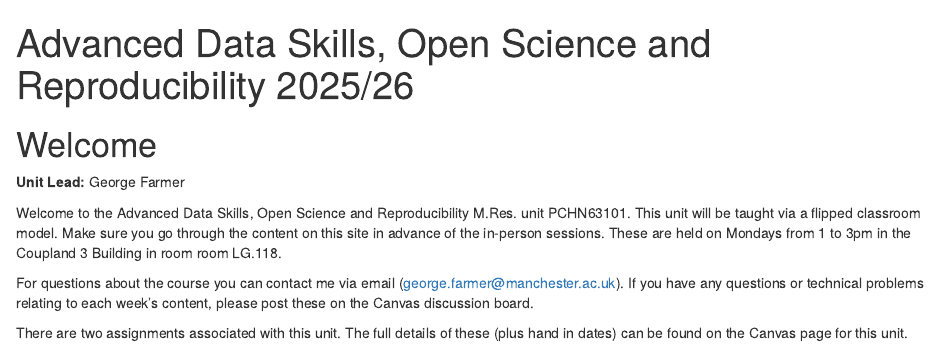
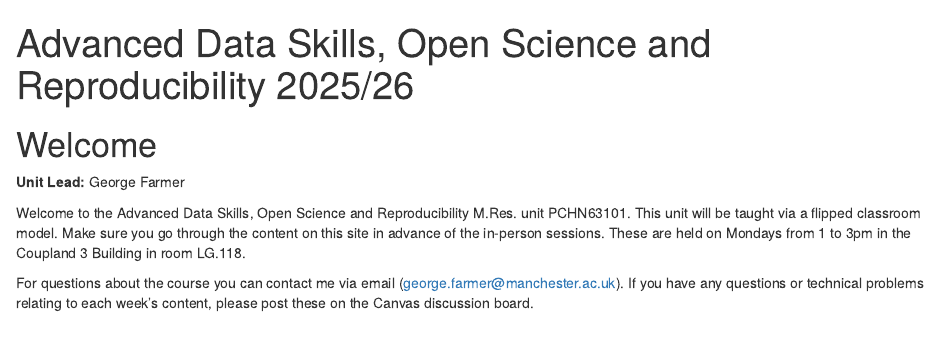
Before and after one commit to george-farmer/PCHN63101_2025, an R Markdown document (index.Rmd): the page in a window 1100 px wide, from its top. Rendered offline with R 4.5, knitr and Pandoc, with nearby package versions.

Commit message:
fix typos

```diff
--- a/index.Rmd
+++ b/index.Rmd
@@ -17,8 +17,6 @@ bibliography:
 
 **Unit Lead:** George Farmer
 
-Welcome to the Advanced Data Skills, Open Science and Reproducibility M.Res. unit PCHN63101. This unit will be taught via a flipped classroom model. Make sure you go through the content on this site in advance of the in-person sessions. These are held on Mondays from 1 to 3pm in the Coupland 3 Building in room room LG.118.
+Welcome to the Advanced Data Skills, Open Science and Reproducibility M.Res. unit PCHN63101. This unit will be taught via a flipped classroom model. Make sure you go through the content on this site in advance of the in-person sessions. These are held on Mondays from 1 to 3pm in the Coupland 3 Building in room LG.118.
 
 For questions about the course you can contact me via email (george.farmer@manchester.ac.uk). If you have any questions or technical problems relating to each week's content, please post these on the Canvas discussion board.
-
-There are two assignments associated with this unit. The full details of these (plus hand in dates) can be found on the Canvas page for this unit.
```
Also changed, not shown: docs/search_index.json, 13 other files.
